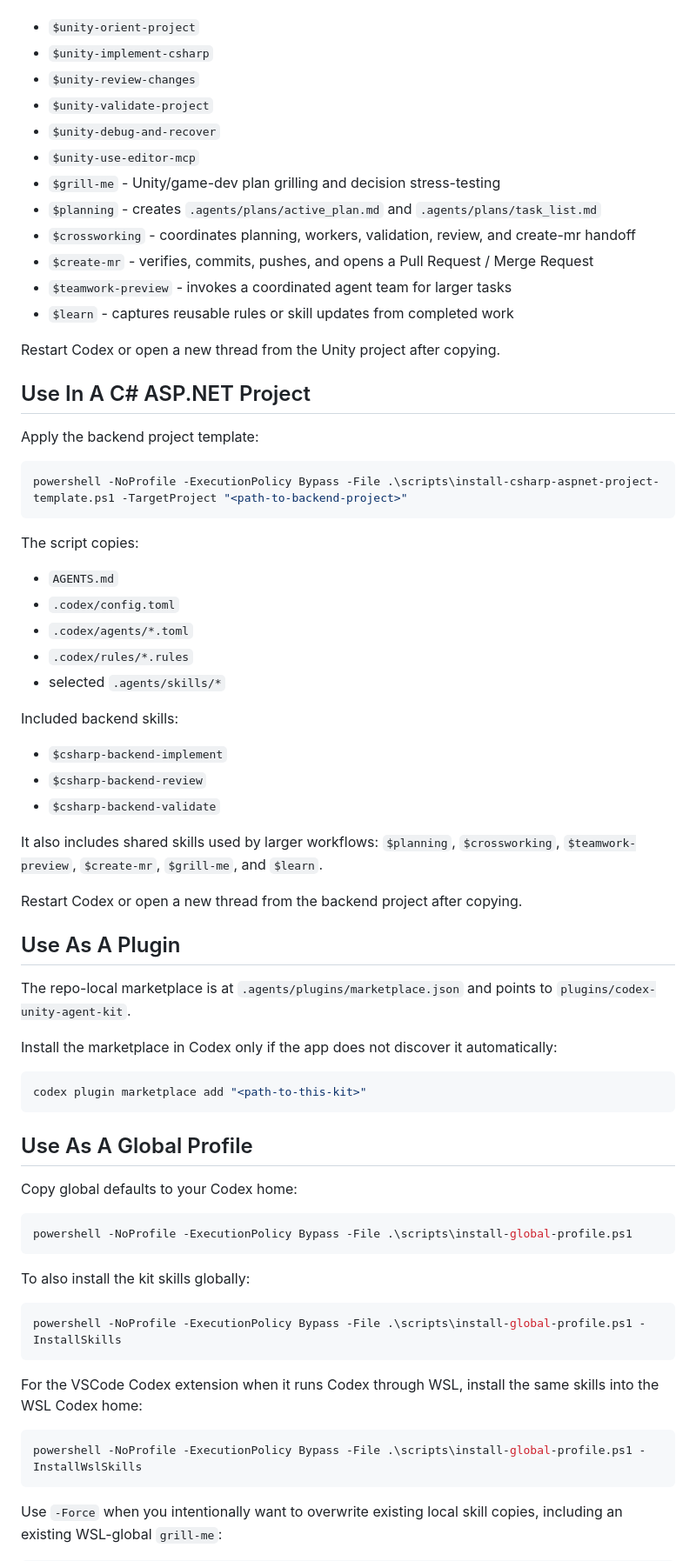
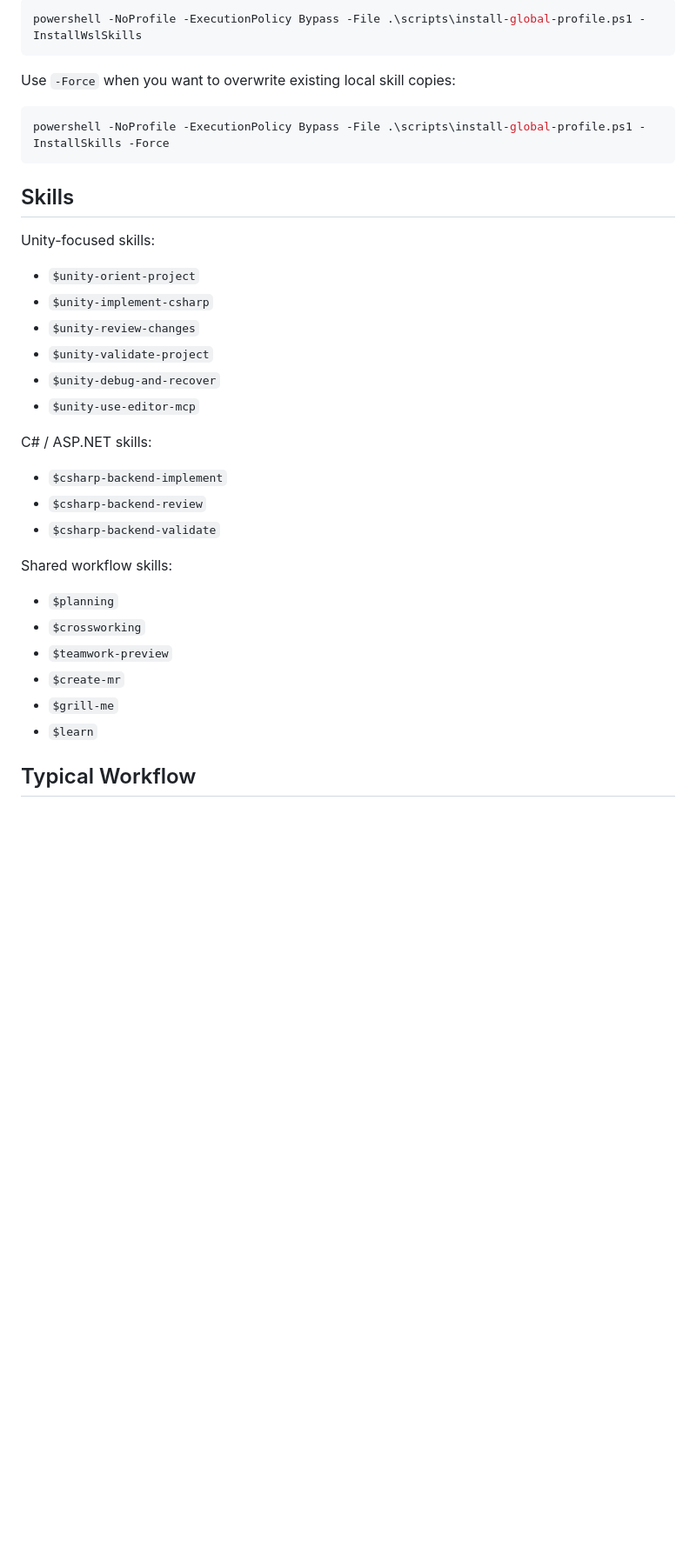
Before and after one commit to ilezhnin/gamedev-ai-agents, a Markdown page: README.md, the part around one of its changes. Shown at 87% size. Drawn GitHub-style; blank space fills up the shorter version.

````diff
--- a/README.md
+++ b/README.md
@@ -47,3 +80,16 @@ Included skills:
+```powershell
+powershell -NoProfile -ExecutionPolicy Bypass -File .\scripts\install-global-profile.ps1 -InstallWslSkills
+```
+
+Use `-Force` when you want to overwrite existing local skill copies:
+
+```powershell
+powershell -NoProfile -ExecutionPolicy Bypass -File .\scripts\install-global-profile.ps1 -InstallSkills -Force
+```
+
+## Skills
+
+Unity-focused skills:
 
 - `$unity-orient-project`
 - `$unity-implement-csharp`
@@ -51,70 +97,21 @@ Included skills:
 - `$unity-validate-project`
 - `$unity-debug-and-recover`
 - `$unity-use-editor-mcp`
-- `$grill-me` - Unity/game-dev plan grilling and decision stress-testing
-- `$planning` - creates `.agents/plans/active_plan.md` and `.agents/plans/task_list.md`
-- `$crossworking` - coordinates planning, workers, validation, review, and create-mr handoff
-- `$create-mr` - verifies, commits, pushes, and opens a Pull Request / Merge Request
-- `$teamwork-preview` - invokes a coordinated agent team for larger tasks
-- `$learn` - captures reusable rules or skill updates from completed work
 
-Restart Codex or open a new thread from the Unity project after copying.
-
-## Use In A C# ASP.NET Project
-
-Apply the backend project template:
-
-```powershell
-powershell -NoProfile -ExecutionPolicy Bypass -File .\scripts\install-csharp-aspnet-project-template.ps1 -TargetProject "<path-to-backend-project>"
-```
-
-The script copies:
-
-- `AGENTS.md`
-- `.codex/config.toml`
-- `.codex/agents/*.toml`
-- `.codex/rules/*.rules`
-- selected `.agents/skills/*`
-
-Included backend skills:
+C# / ASP.NET skills:
 
 - `$csharp-backend-implement`
 - `$csharp-backend-review`
 - `$csharp-backend-validate`
 
-It also includes shared skills used by larger workflows: `$planning`, `$crossworking`, `$teamwork-preview`, `$create-mr`, `$grill-me`, and `$learn`.
+Shared workflow skills:
 
-Restart Codex or open a new thread from the backend project after copying.
+- `$planning`
+- `$crossworking`
+- `$teamwork-preview`
+- `$create-mr`
+- `$grill-me`
+- `$learn`
 
-## Use As A Plugin
+## Typical Workflow
 
-The repo-local marketplace is at `.agents/plugins/marketplace.json` and points to `plugins/codex-unity-agent-kit`.
-
-Install the marketplace in Codex only if the app does not discover it automatically:
-
-```powershell
-codex plugin marketplace add "<path-to-this-kit>"
-```
-
-## Use As A Global Profile
-
-Copy global defaults to your Codex home:
-
-```powershell
-powershell -NoProfile -ExecutionPolicy Bypass -File .\scripts\install-global-profile.ps1
-```
-
-To also install the kit skills globally:
-
-```powershell
-powershell -NoProfile -ExecutionPolicy Bypass -File .\scripts\install-global-profile.ps1 -InstallSkills
-```
-
-For the VSCode Codex extension when it runs Codex through WSL, install the same skills into the WSL Codex home:
-
-```powershell
-powershell -NoProfile -ExecutionPolicy Bypass -File .\scripts\install-global-profile.ps1 -InstallWslSkills
-```
-
-Use `-Force` when you intentionally want to overwrite existing local skill copies, including an existing WSL-global `grill-me`:
-
````
Also changed, not shown: other parts of README.md (+64 -50 lines).
